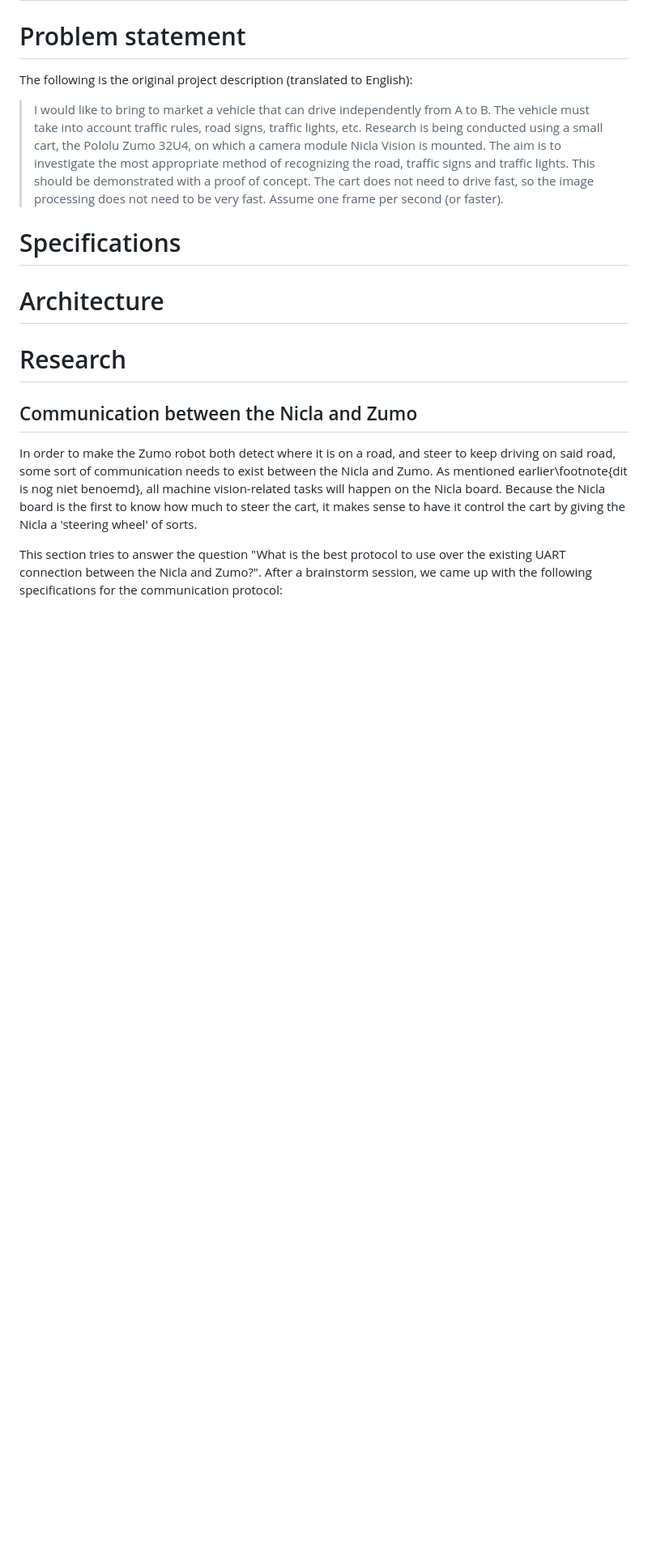
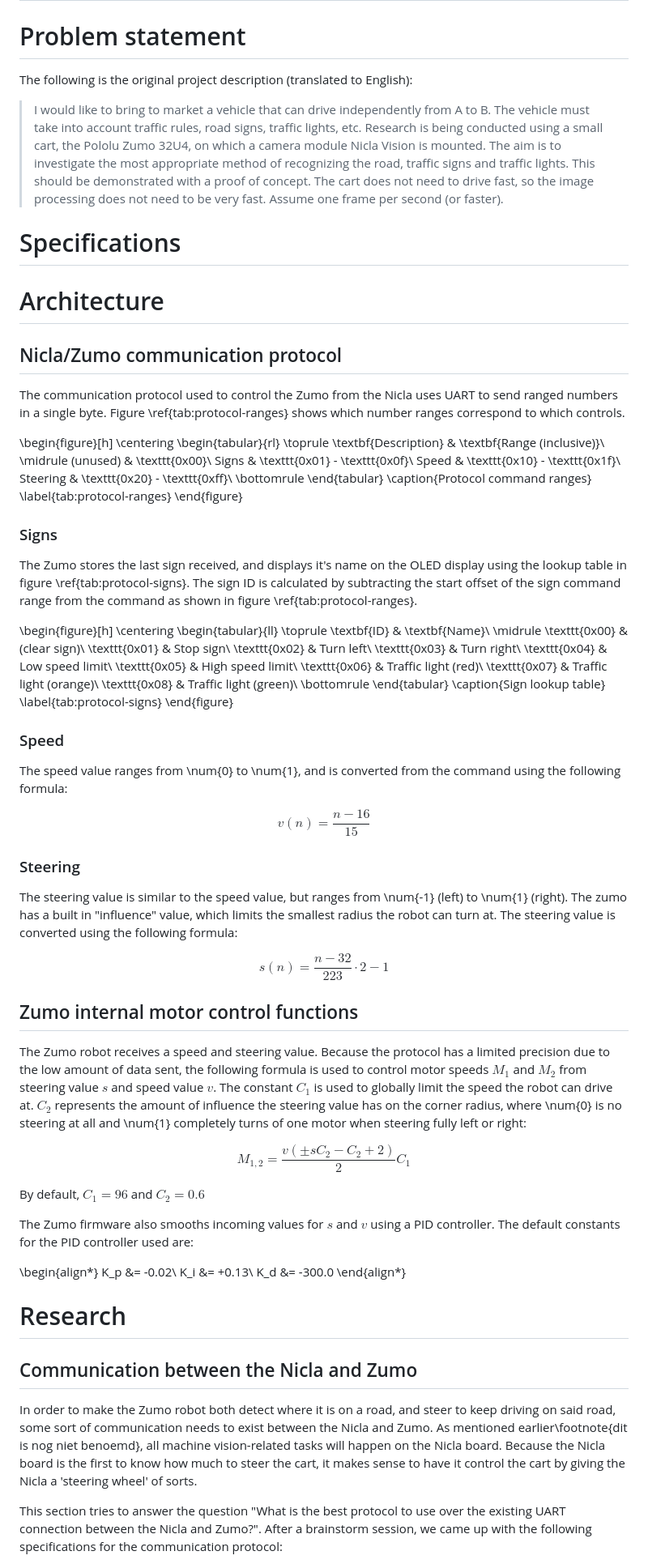
Before and after one commit to lonkaars/avans-dui, a Markdown page: doc/dui.md, the part around the change printed below. Shown: that part at 81% size. GitHub-like rendering; blank space fills up the shorter version.

Commit message:
protocol specs

```diff
--- a/doc/dui.md
+++ b/doc/dui.md
@@ -16,6 +16,95 @@ The following is the original project description (translated to English):
 # Specifications
 
 # Architecture
+
+## Nicla/Zumo communication protocol
+
+The communication protocol used to control the Zumo from the Nicla uses UART to
+send ranged numbers in a single byte. Figure \ref{tab:protocol-ranges} shows
+which number ranges correspond to which controls.
+
+\begin{figure}[h]
+\centering
+\begin{tabular}{rl}
+\toprule
+\textbf{Description} & \textbf{Range (inclusive)}\\
+\midrule
+(unused) & \texttt{0x00}\\
+Signs & \texttt{0x01} - \texttt{0x0f}\\
+Speed & \texttt{0x10} - \texttt{0x1f}\\
+Steering & \texttt{0x20} - \texttt{0xff}\\
+\bottomrule
+\end{tabular}
+\caption{Protocol command ranges}
+\label{tab:protocol-ranges}
+\end{figure}
+
+### Signs
+
+The Zumo stores the last sign received, and displays it's name on the OLED
+display using the lookup table in figure \ref{tab:protocol-signs}. The sign ID
+is calculated by subtracting the start offset of the sign command range from
+the command as shown in figure \ref{tab:protocol-ranges}.
+
+\begin{figure}[h]
+\centering
+\begin{tabular}{ll}
+\toprule
+\textbf{ID} & \textbf{Name}\\
+\midrule
+\texttt{0x00} & (clear sign)\\
+\texttt{0x01} & Stop sign\\
+\texttt{0x02} & Turn left\\
+\texttt{0x03} & Turn right\\
+\texttt{0x04} & Low speed limit\\
+\texttt{0x05} & High speed limit\\
+\texttt{0x06} & Traffic light (red)\\
+\texttt{0x07} & Traffic light (orange)\\
+\texttt{0x08} & Traffic light (green)\\
+\bottomrule
+\end{tabular}
+\caption{Sign lookup table}
+\label{tab:protocol-signs}
+\end{figure}
+
+### Speed
+
+The speed value ranges from \num{0} to \num{1}, and is converted from the
+command using the following formula:
+
+$$ v(n) = \frac{n - 16}{15} $$
+
+### Steering
+
+The steering value is similar to the speed value, but ranges from \num{-1}
+(left) to \num{1} (right). The zumo has a built in "influence" value, which
+limits the smallest radius the robot can turn at. The steering value is
+converted using the following formula:
+
+$$ s(n) = \frac{n - 32}{223}\cdot2-1 $$
+
+## Zumo internal motor control functions
+
+The Zumo robot receives a speed and steering value. Because the protocol has a
+limited precision due to the low amount of data sent, the following formula is
+used to control motor speeds $M_1$ and $M_2$ from steering value $s$ and speed
+value $v$. The constant $C_1$ is used to globally limit the speed the robot can
+drive at. $C_2$ represents the amount of influence the steering value has on
+the corner radius, where \num{0} is no steering at all and \num{1} completely
+turns of one motor when steering fully left or right:
+
+$$ M_{1,2} = \frac{v(\pm s C_2 - C_2 + 2)}{2} C_1 $$
+
+By default, $C_1 = \num{96}$ and $C_2 = \num{0.6}$
+
+The Zumo firmware also smooths incoming values for $s$ and $v$ using a PID
+controller. The default constants for the PID controller used are:
+
+\begin{align*}
+K_p &= -0.02\\
+K_i &= +0.13\\
+K_d &= -300.0
+\end{align*}
 
 # Research
 
```
Also changed, not shown: other parts of doc/dui.md (+2 -2 lines).
